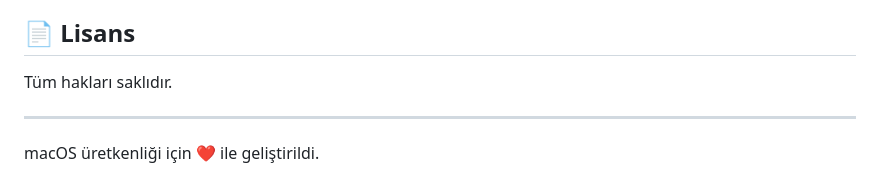
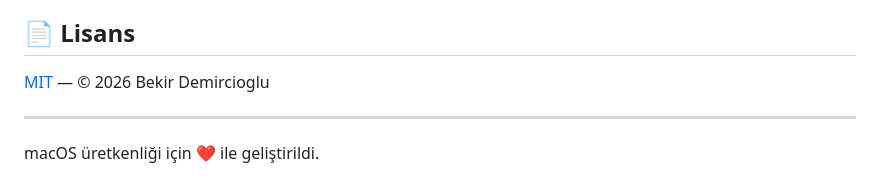
Before and after one commit to bkrdmrcioglu/panevo, a Markdown page: README.md, the part around the change. Drawn GitHub-style.

Commit message:
README: lisans bölümünü MIT ile eşitle

```diff
--- a/README.md
+++ b/README.md
@@ -133,7 +133,7 @@ Panevo/
 
 ## 📄 Lisans
 
-Tüm hakları saklıdır.
+[MIT](LICENSE) — © 2026 Bekir Demircioglu
 
 ---
 
```
